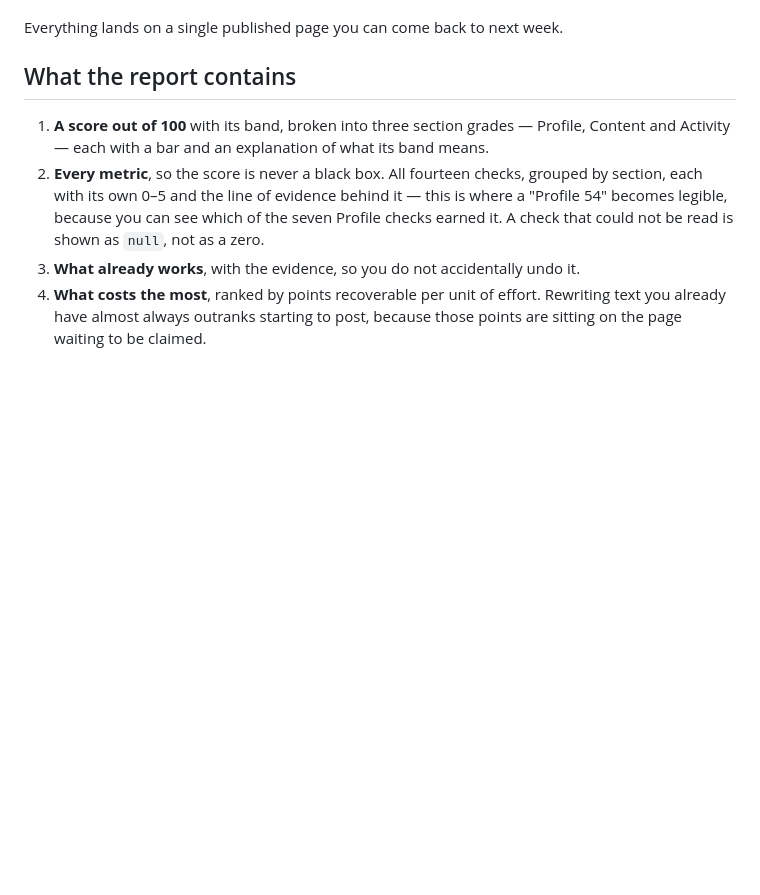
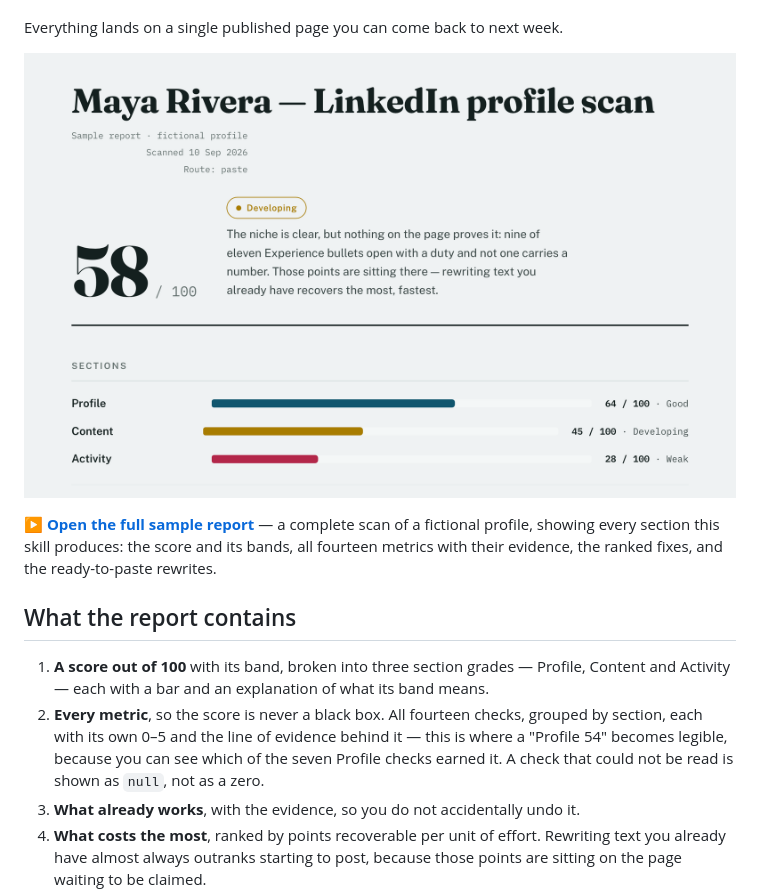
Before and after one commit to eugene-jet/linkedin-profile-scan, a Markdown page: README.md, the part around one of its changes. GitHub-like rendering; pictures changed too: docs/preview.png (added); blank space fills up the shorter version.

```diff
--- a/README.md
+++ b/README.md
@@ -14,6 +16,12 @@ in your own voice, reworked Experience bullets for every role, a list of what be
 Featured, and three content pillars with a posting cadence you can actually keep.
 
 Everything lands on a single published page you can come back to next week.
+
+[![A sample LinkedIn profile scan — the score out of 100, the three section grades, and the metric breakdown with its evidence](docs/preview.png)](https://eugene-jet.github.io/linkedin-profile-scan/)
+
+**[▶ Open the full sample report](https://eugene-jet.github.io/linkedin-profile-scan/)** — a complete
+scan of a fictional profile, showing every section this skill produces: the score and its bands,
+all fourteen metrics with their evidence, the ranked fixes, and the ready-to-paste rewrites.
 
 ## What the report contains
 
```
Also changed, not shown: other parts of README.md (+2 -0 lines), README.ua.md (+8 -0 lines), 1 other file.
